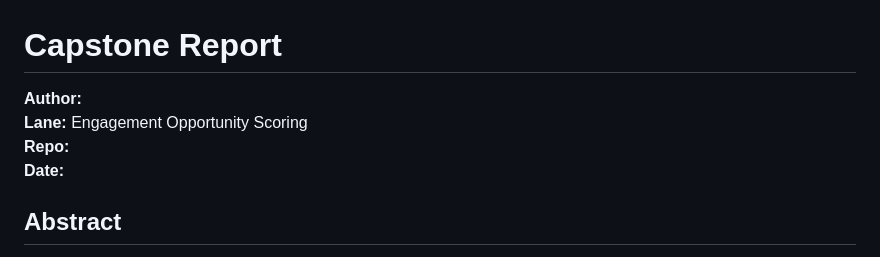
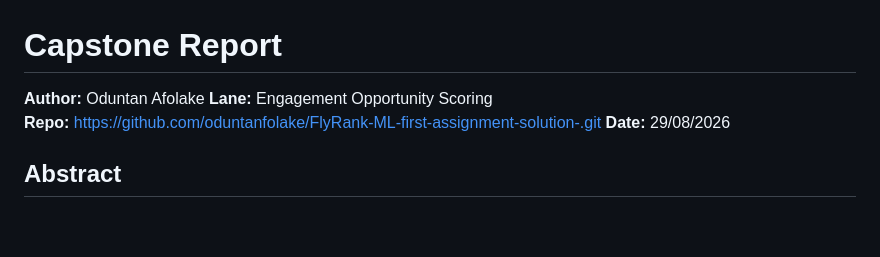
Before and after one commit to oduntanfolake/FlyRank-ML-first-assignment-solution-, a Markdown page: work/Capstone_report.md, the part around the change. Rendered like a GitHub page; blank space fills up the shorter version.

Commit message:
Revise author details and repository information
Updated author name, repository link, and date in the Capstone report.

```diff
--- a/work/Capstone_report.md
+++ b/work/Capstone_report.md
@@ -1,9 +1,9 @@
 # Capstone Report
 
-**Author:**
+**Author:**  Oduntan Afolake
 **Lane:** Engagement Opportunity Scoring
-**Repo:**
-**Date:**
+**Repo:** https://github.com/oduntanfolake/FlyRank-ML-first-assignment-solution-.git
+**Date:**  29/08/2026
 
 
 ## Abstract
```
